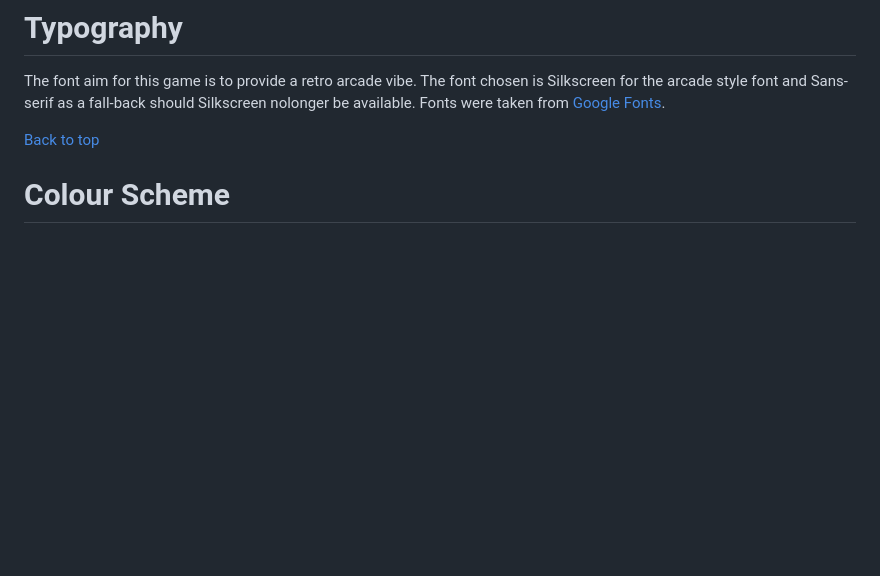
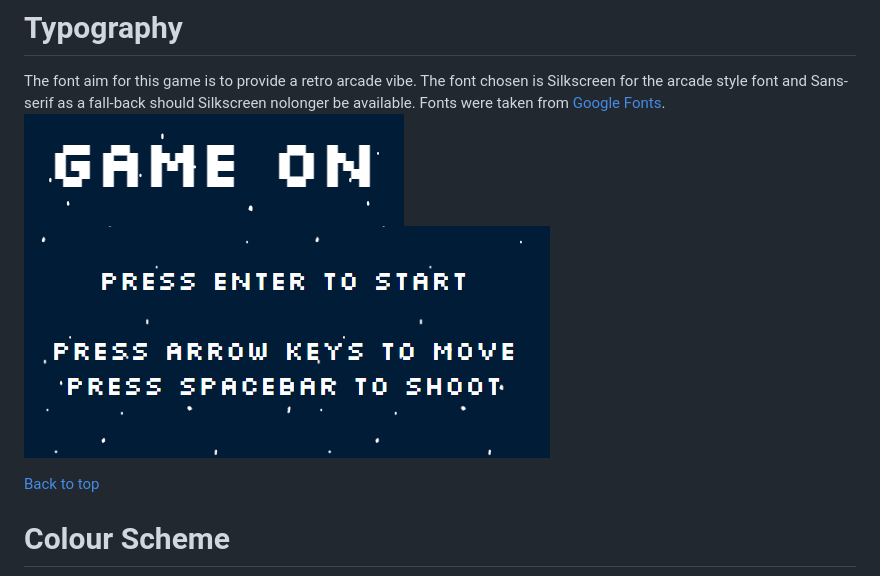
Before and after one commit to Toby7658/GameOn, a Markdown page: README.md, the part around the change. GitHub-like rendering; pictures changed too: assets/documentation/gameon-logo.png (added), assets/documentation/splash-typog.png (added); blank space fills up the shorter version.

Commit message:
Add image of typography to readme

```diff
--- a/README.md
+++ b/README.md
@@ -144,6 +144,8 @@ The site is made up of eight pages. They are constructed of:
  The font aim for this game is to provide a retro arcade vibe.
  The font chosen is Silkscreen for the arcade style font and Sans-serif as a fall-back
  should Silkscreen nolonger be available. Fonts were taken from [Google Fonts](https://fonts.google.com/).
+ ![Logo](assets/documentation/gameon-logo.png)
+ ![Splash](assets/documentation/splash-typog.png)
 
 [Back to top](<#Table-of-Contents>)
 
```
